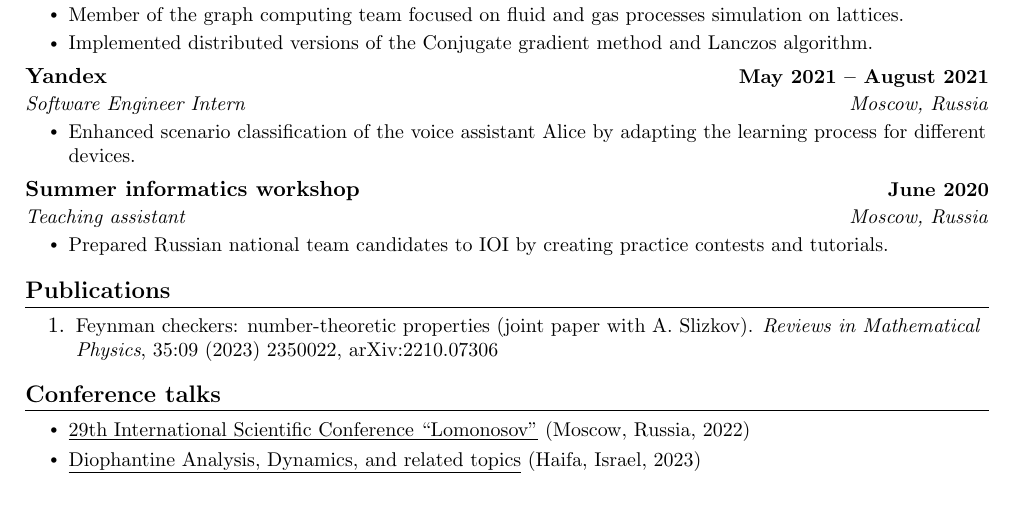
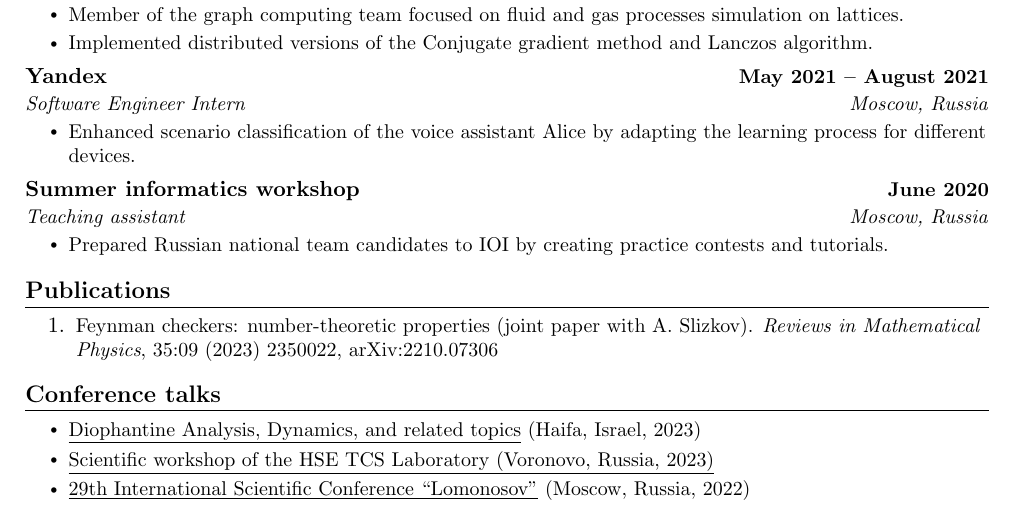
Before and after one commit to kuyanov/CV, a LaTeX CV (math/CV-math.tex): part of page 1 of 2, cut so that both start at the same text. Compiled offline with pdfLaTeX.

Commit message:
Added Voronovo 2023

```diff
--- a/math/CV-math.tex
+++ b/math/CV-math.tex
@@ -174,8 +174,9 @@
 \section{Conference talks}
 
 \resumeBulletListStart
+\resumeSubItem{\href{https://cms-math.net.technion.ac.il/files/2023/03/workshop-4.pdf}{\underline{Diophantine Analysis, Dynamics, and related topics}} (Haifa, Israel, 2023)}
+\resumeSubItem{\href{https://cs.hse.ru/big-data/tcs-lab/school2023/}{\underline{Scientific workshop of the HSE TCS Laboratory (Voronovo, Russia, 2023)}}}
 \resumeSubItem{\href{https://confhub.ru/eng/event/7500/}{\underline{29th International Scientific Conference ``Lomonosov''}} (Moscow, Russia, 2022)}
-\resumeSubItem{\href{https://cms-math.net.technion.ac.il/files/2023/03/workshop-4.pdf}{\underline{Diophantine Analysis, Dynamics, and related topics}} (Haifa, Israel, 2023)}
 \resumeBulletListEnd
 
 
```
Also changed, not shown: math/CV-math.pdf.
